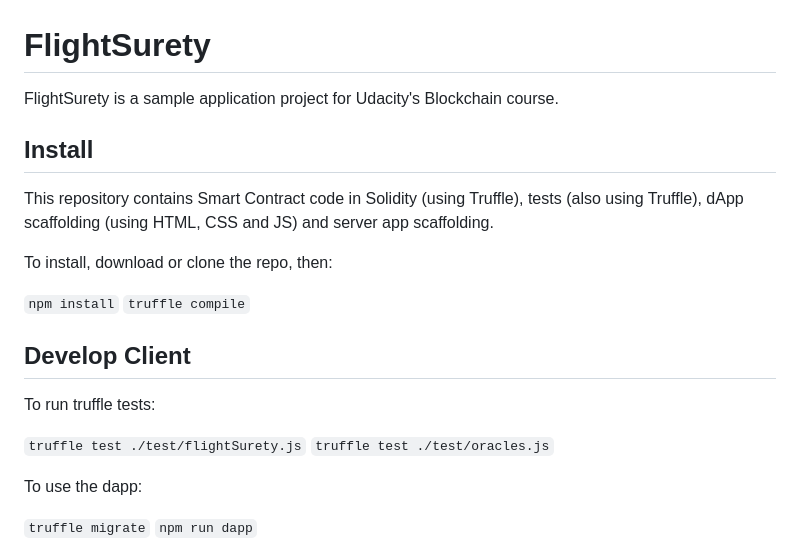
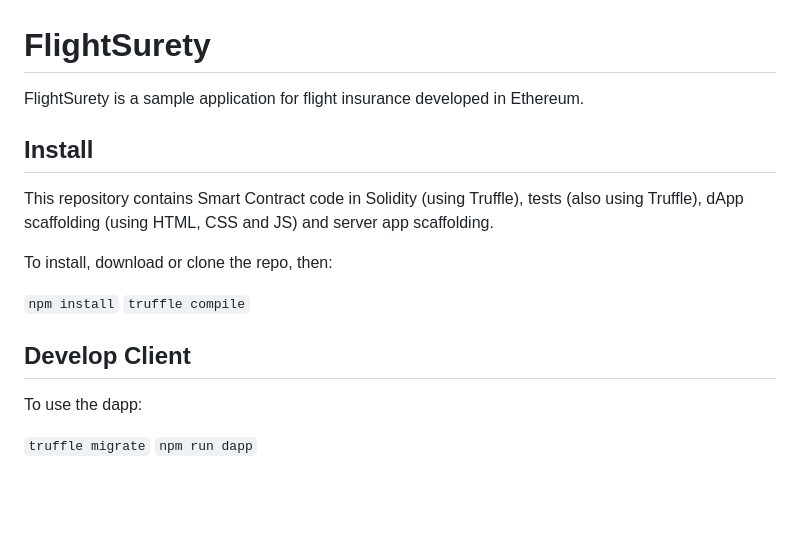
Before and after one commit to faisal-hameed/FlightSuretyDApp, a Markdown page: README.md, the part around one of its changes. Rendered like a GitHub page; blank space fills up the shorter version.

```diff
--- a/README.md
+++ b/README.md
@@ -1,6 +1,6 @@
 # FlightSurety
 
-FlightSurety is a sample application project for Udacity's Blockchain course.
+FlightSurety is a sample application for flight insurance developed in Ethereum.
 
 ## Install
 
@@ -12,11 +12,6 @@ To install, download or clone the repo, then:
 `truffle compile`
 
 ## Develop Client
-
-To run truffle tests:
-
-`truffle test ./test/flightSurety.js`
-`truffle test ./test/oracles.js`
 
 To use the dapp:
 
```
Also changed, not shown: other parts of README.md (+3 -2 lines), images/flightSurety.png (added), images/flights.png (added), images/oracles.png (added), 5 other files.
